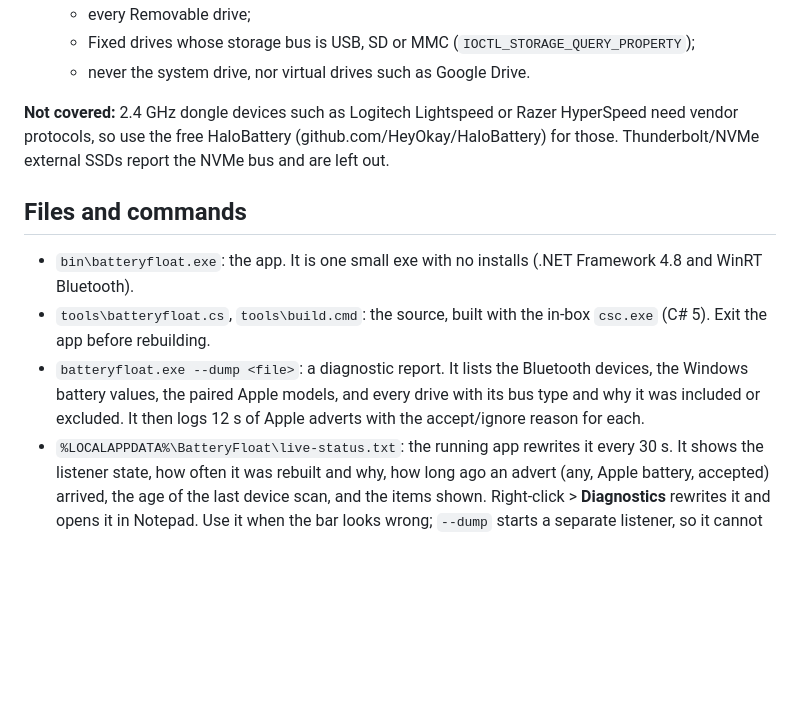
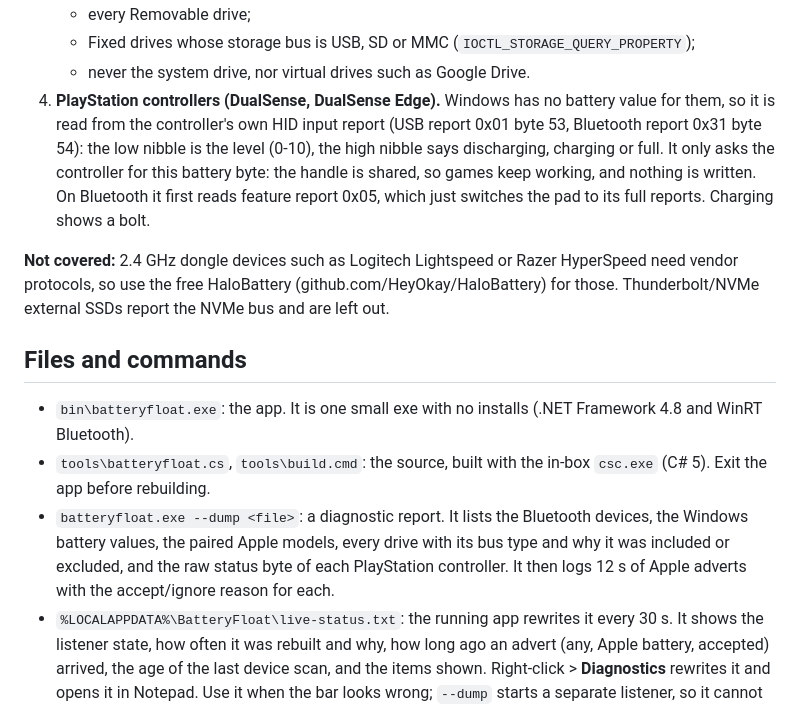
Before and after one commit to roykersh/battery-code, a Markdown page: README.md, the part around the change. GitHub-like rendering; blank space fills up the shorter version.

```diff
--- a/README.md
+++ b/README.md
@@ -68,6 +68,11 @@ To build it yourself instead: `tools\build.cmd` (writes `bin\batteryfloat.exe`).
    - every Removable drive;
    - Fixed drives whose storage bus is USB, SD or MMC (`IOCTL_STORAGE_QUERY_PROPERTY`);
    - never the system drive, nor virtual drives such as Google Drive.
+4. **PlayStation controllers (DualSense, DualSense Edge).** Windows has no battery value for them, so it is read from the
+   controller's own HID input report (USB report 0x01 byte 53, Bluetooth report 0x31 byte 54): the low nibble is the level
+   (0-10), the high nibble says discharging, charging or full. It only asks the controller for this battery byte: the handle is
+   shared, so games keep working, and nothing is written. On Bluetooth it first reads feature report 0x05, which just switches the
+   pad to its full reports. Charging shows a bolt.
 
 **Not covered:** 2.4 GHz dongle devices such as Logitech Lightspeed or Razer HyperSpeed need vendor protocols, so use the free
 HaloBattery (github.com/HeyOkay/HaloBattery) for those. Thunderbolt/NVMe external SSDs report the NVMe bus and are left out.
@@ -76,7 +81,8 @@ HaloBattery (github.com/HeyOkay/HaloBattery) for those. Thunderbolt/NVMe externa
 - `bin\batteryfloat.exe`: the app. It is one small exe with no installs (.NET Framework 4.8 and WinRT Bluetooth).
 - `tools\batteryfloat.cs`, `tools\build.cmd`: the source, built with the in-box `csc.exe` (C# 5). Exit the app before rebuilding.
 - `batteryfloat.exe --dump <file>`: a diagnostic report. It lists the Bluetooth devices, the Windows battery values, the paired
-  Apple models, and every drive with its bus type and why it was included or excluded. It then logs 12 s of Apple adverts with the
+  Apple models, every drive with its bus type and why it was included or excluded, and the raw status byte of each
+  PlayStation controller. It then logs 12 s of Apple adverts with the
   accept/ignore reason for each.
 - `%LOCALAPPDATA%\BatteryFloat\live-status.txt`: the running app rewrites it every 30 s. It shows the listener state, how often
   it was rebuilt and why, how long ago an advert (any, Apple battery, accepted) arrived, the age of the last device scan, and
```
Also changed, not shown: assets/showcase.gif, 2 other files.
